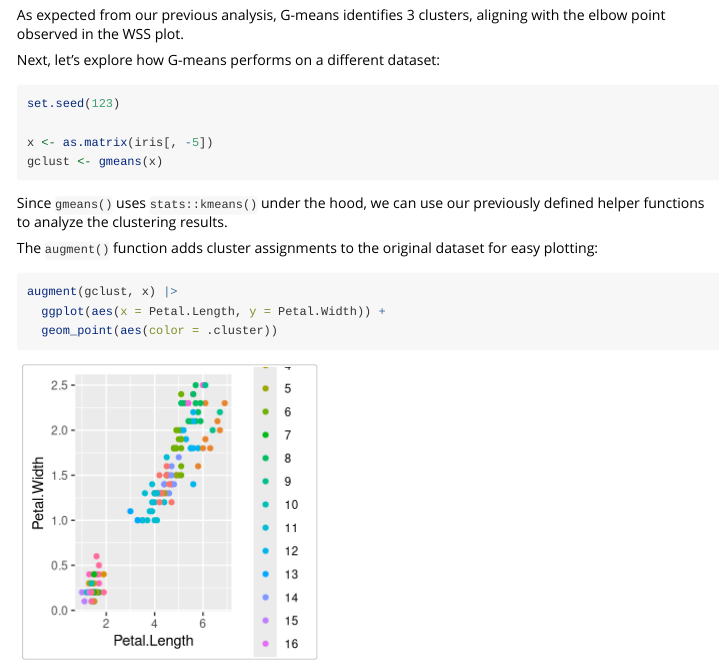
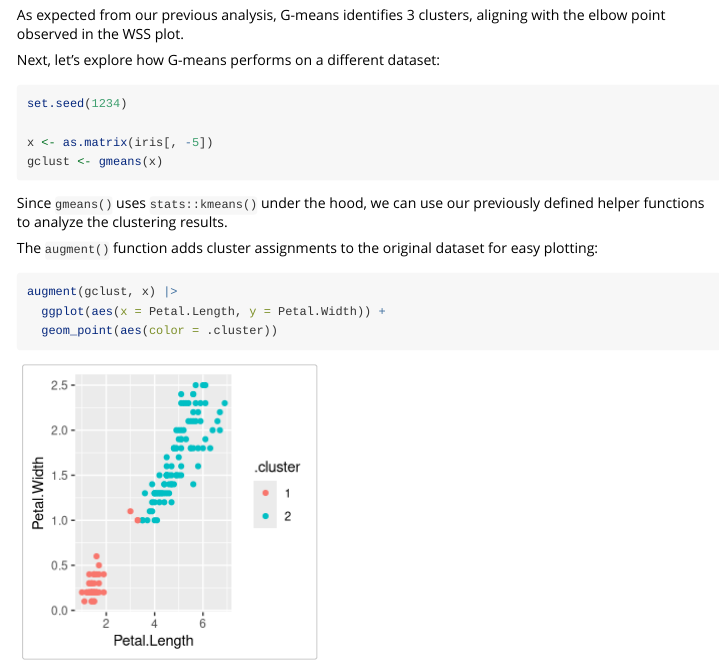
Before and after one commit to m-muecke/gmeans, an R Markdown document (vignettes/introduction.Rmd): the page in a window 1100 px wide, from 5890 px down. Rendered offline with R 4.5, knitr and Pandoc, with nearby package versions.

Commit message:
refactor: change the seed for last chunk

````diff
--- a/vignettes/introduction.Rmd
+++ b/vignettes/introduction.Rmd
@@ -213,7 +213,7 @@ the elbow point observed in the WSS plot.
 Next, let's explore how G-means performs on a different dataset:
 
 ```{r}
-set.seed(123)
+set.seed(1234)
 
 x <- as.matrix(iris[, -5])
 gclust <- gmeans(x)
````
